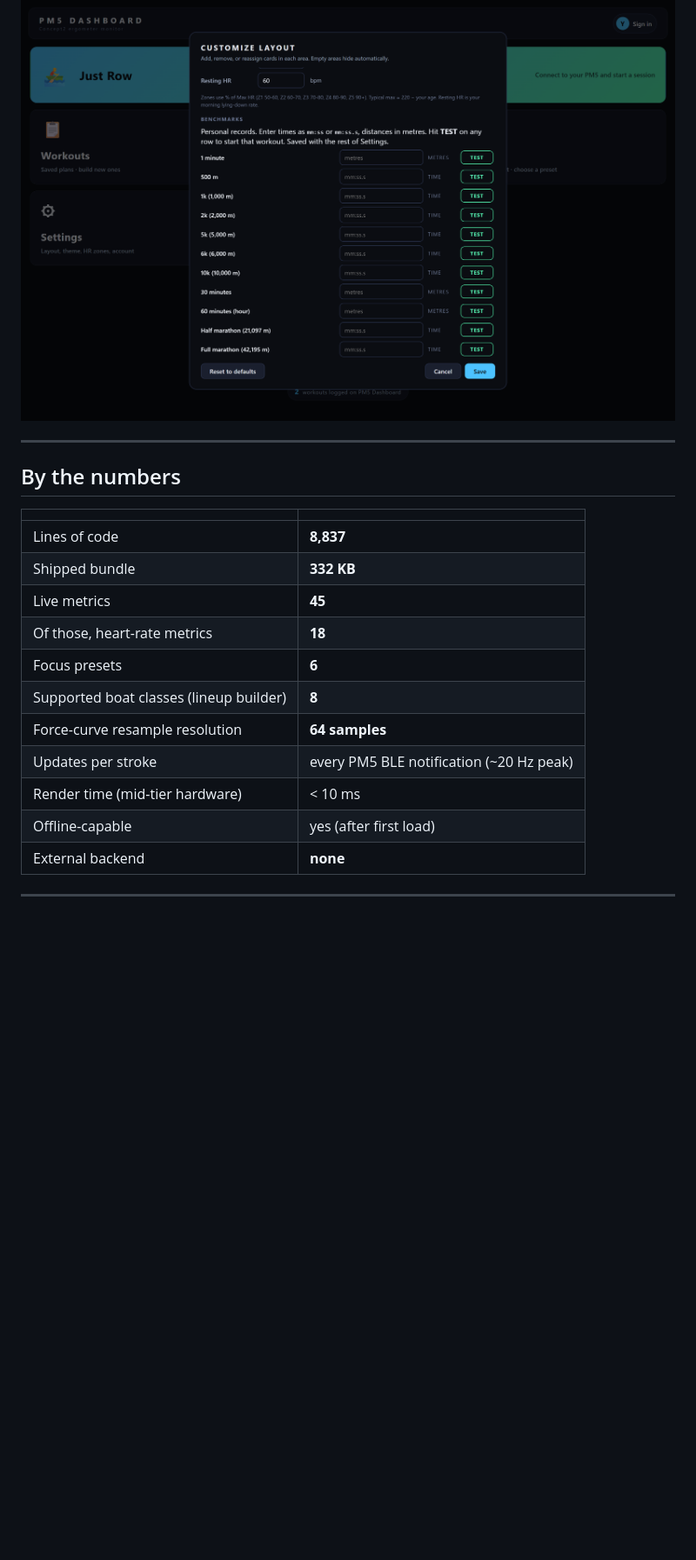
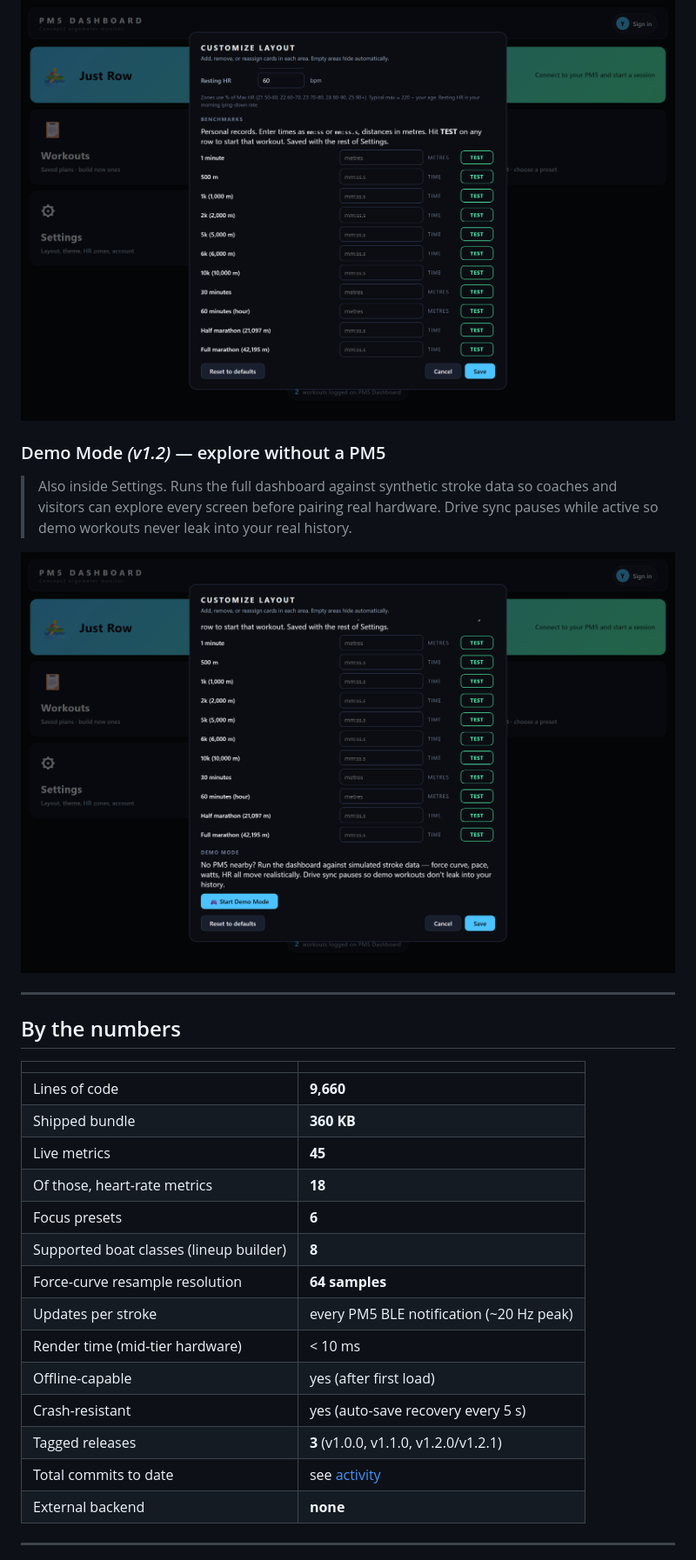
Before and after one commit to cbikkula/pm5-dashboard, a Markdown page: README.md, the part around one of its changes. Shown at 87% size. Drawn GitHub-style; pictures changed too: docs/screenshots/demo-mode-settings.png (added); blank space fills up the shorter version.

```diff
--- a/README.md
+++ b/README.md
@@ -73,14 +77,20 @@
 
 ![Benchmarks section in Settings](docs/screenshots/benchmarks.png)
 
+### Demo Mode *(v1.2)* — explore without a PM5
+
+> Also inside Settings. Runs the full dashboard against synthetic stroke data so coaches and visitors can explore every screen before pairing real hardware. Drive sync pauses while active so demo workouts never leak into your real history.
+
+![Demo Mode section in Settings](docs/screenshots/demo-mode-settings.png)
+
 ---
 
 ## By the numbers
 
 |                                  |               |
 |----------------------------------|---------------|
-| Lines of code                    | **8,837**     |
-| Shipped bundle                   | **332 KB**    |
+| Lines of code                    | **9,660**     |
+| Shipped bundle                   | **360 KB**    |
 | Live metrics                     | **45**        |
 | Of those, heart-rate metrics     | **18**        |
 | Focus presets                    | **6**         |
@@ -89,6 +99,9 @@
 | Updates per stroke               | every PM5 BLE notification (~20 Hz peak) |
 | Render time (mid-tier hardware)  | < 10 ms       |
 | Offline-capable                  | yes (after first load) |
+| Crash-resistant                  | yes (auto-save recovery every 5 s) |
+| Tagged releases                  | **3** (v1.0.0, v1.1.0, v1.2.0/v1.2.1) |
+| Total commits to date            | see [activity](https://github.com/cbikkula/pm5-dashboard/commits/main) |
 | External backend                 | **none**      |
 
 ---
```
Also changed, not shown: other parts of README.md (+5 -1 lines), docs/faq.md (+4 -0 lines).
